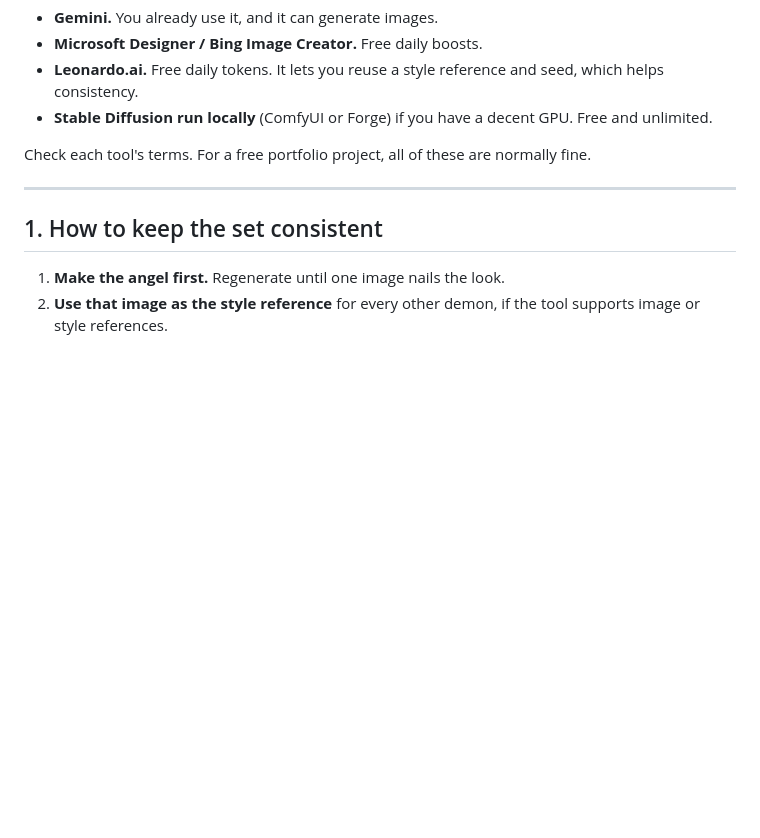
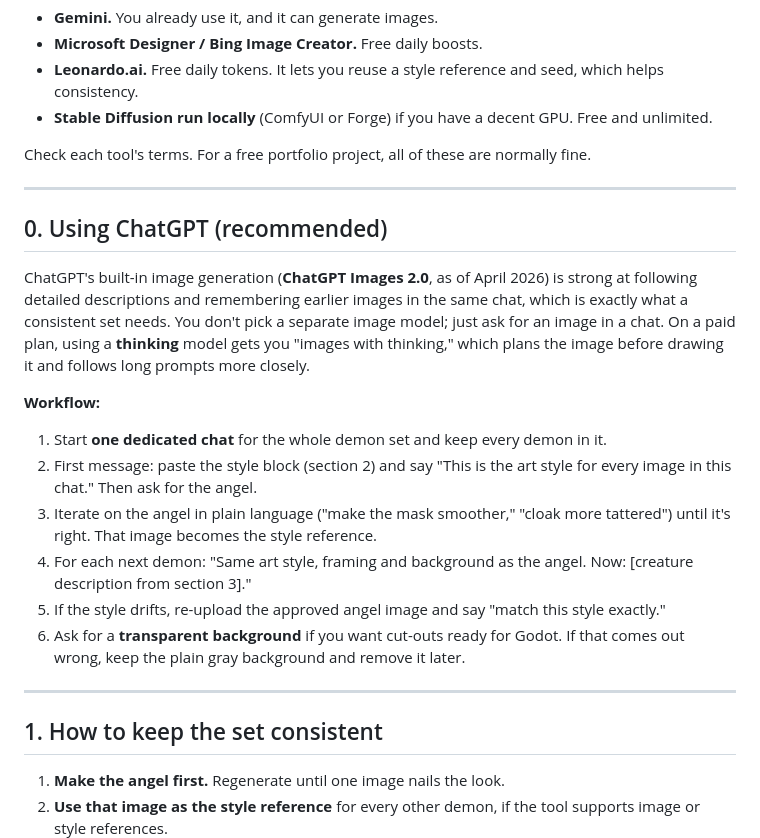
Before and after one commit to jakeleinenmarketing-collab/general, a Markdown page: ghurub/DEMON_PROMPTS.md, the part around the change. GitHub-like rendering; blank space fills up the shorter version.

Commit message:
Prompt pack: add ChatGPT workflow
Co-Authored-By: Claude Opus 5.5 <noreply@anthropic.com>
Claude-Session: https://claude.ai/code/session_012o7rbftBiDqL5zyCXbsy9j

```diff
--- a/ghurub/DEMON_PROMPTS.md
+++ b/ghurub/DEMON_PROMPTS.md
@@ -9,6 +9,20 @@ Ready-to-paste prompts for generating the first demon set in one consistent styl
 - **Stable Diffusion run locally** (ComfyUI or Forge) if you have a decent GPU. Free and unlimited.
 
 Check each tool's terms. For a free portfolio project, all of these are normally fine.
+
+---
+
+## 0. Using ChatGPT (recommended)
+
+ChatGPT's built-in image generation (**ChatGPT Images 2.0**, as of April 2026) is strong at following detailed descriptions and remembering earlier images in the same chat, which is exactly what a consistent set needs. You don't pick a separate image model; just ask for an image in a chat. On a paid plan, using a **thinking** model gets you "images with thinking," which plans the image before drawing it and follows long prompts more closely.
+
+**Workflow:**
+1. Start **one dedicated chat** for the whole demon set and keep every demon in it.
+2. First message: paste the style block (section 2) and say "This is the art style for every image in this chat." Then ask for the angel.
+3. Iterate on the angel in plain language ("make the mask smoother," "cloak more tattered") until it's right. That image becomes the style reference.
+4. For each next demon: "Same art style, framing and background as the angel. Now: [creature description from section 3]."
+5. If the style drifts, re-upload the approved angel image and say "match this style exactly."
+6. Ask for a **transparent background** if you want cut-outs ready for Godot. If that comes out wrong, keep the plain gray background and remove it later.
 
 ---
 
```
